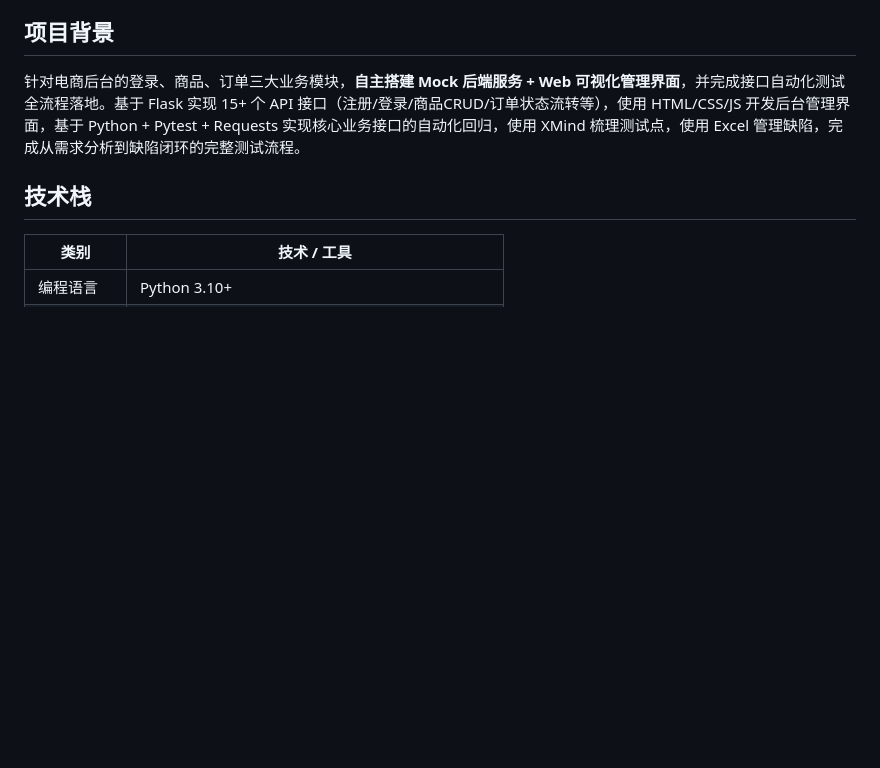
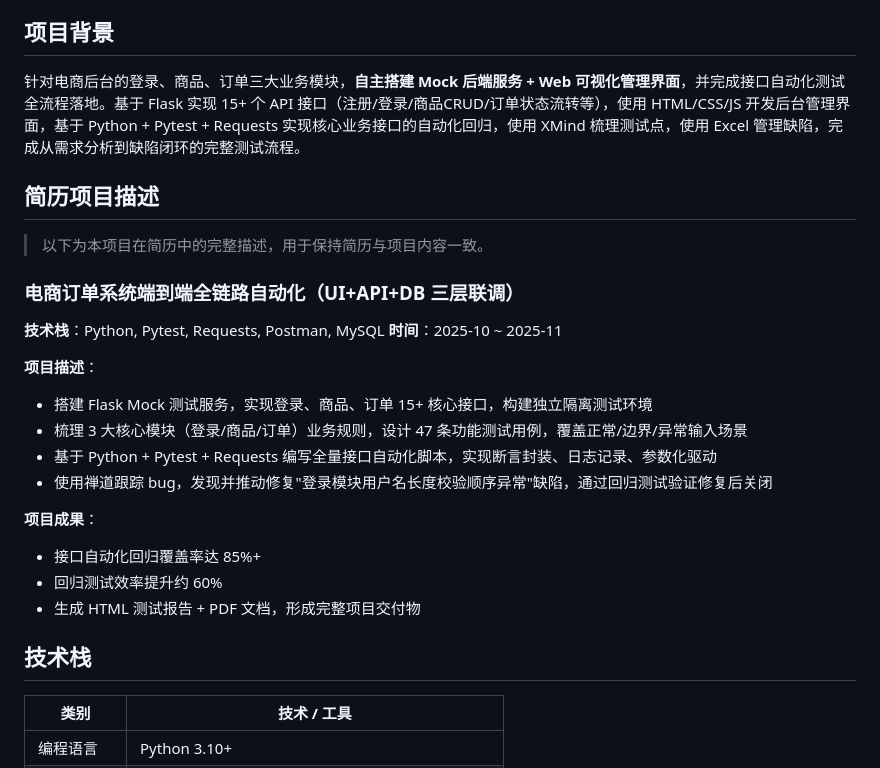
Before and after one commit to scoothu/dianshang, a Markdown page: README.md, the part around the change. Rendered like a GitHub page; blank space fills up the shorter version.

Commit message:
docs: 添加简历项目描述章节，保持简历与项目内容一致

```diff
--- a/README.md
+++ b/README.md
@@ -5,6 +5,28 @@
 ## 项目背景
 
 针对电商后台的登录、商品、订单三大业务模块，**自主搭建 Mock 后端服务 + Web 可视化管理界面**，并完成接口自动化测试全流程落地。基于 Flask 实现 15+ 个 API 接口（注册/登录/商品CRUD/订单状态流转等），使用 HTML/CSS/JS 开发后台管理界面，基于 Python + Pytest + Requests 实现核心业务接口的自动化回归，使用 XMind 梳理测试点，使用 Excel 管理缺陷，完成从需求分析到缺陷闭环的完整测试流程。
+
+## 简历项目描述
+
+> 以下为本项目在简历中的完整描述，用于保持简历与项目内容一致。
+
+### 电商订单系统端到端全链路自动化（UI+API+DB 三层联调）
+
+**技术栈**：Python, Pytest, Requests, Postman, MySQL
+**时间**：2025-10 ~ 2025-11
+
+**项目描述**：
+
+- 搭建 Flask Mock 测试服务，实现登录、商品、订单 15+ 核心接口，构建独立隔离测试环境
+- 梳理 3 大核心模块（登录/商品/订单）业务规则，设计 47 条功能测试用例，覆盖正常/边界/异常输入场景
+- 基于 Python + Pytest + Requests 编写全量接口自动化脚本，实现断言封装、日志记录、参数化驱动
+- 使用禅道跟踪 bug，发现并推动修复"登录模块用户名长度校验顺序异常"缺陷，通过回归测试验证修复后关闭
+
+**项目成果**：
+
+- 接口自动化回归覆盖率达 85%+
+- 回归测试效率提升约 60%
+- 生成 HTML 测试报告 + PDF 文档，形成完整项目交付物
 
 ## 技术栈
 
```
